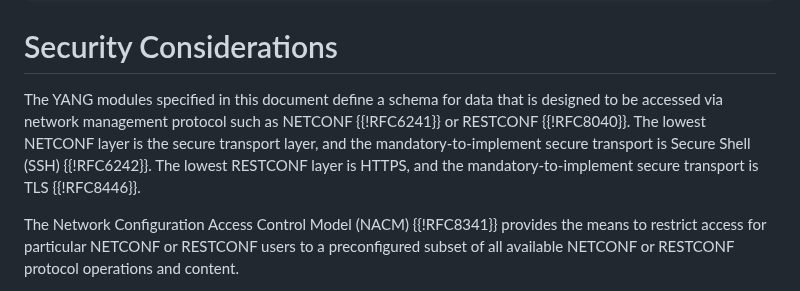
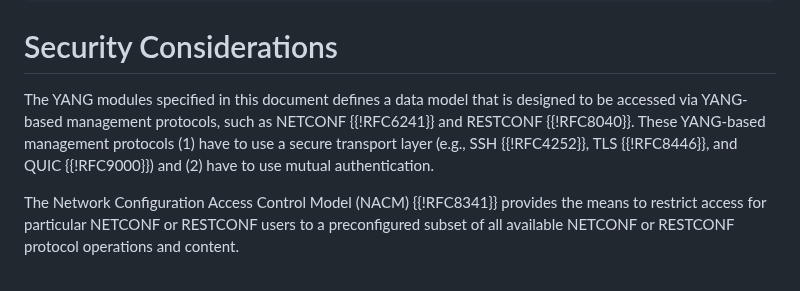
Before and after one commit to ietf-wg-nmop/draft-ietf-nmop-network-incident-yang, a Markdown page: draft-ietf-nmop-network-incident-yang.md, the part around the change. Rendered like a GitHub page.

Commit message:
Align with YANG Module Security Considerations template

```diff
--- a/draft-ietf-nmop-network-incident-yang.md
+++ b/draft-ietf-nmop-network-incident-yang.md
@@ -1036,13 +1036,12 @@ This module imports types defined in {{!RFC6991}}, {{!RFC8345}}, {{!RFC8632}}.
 
 # Security Considerations
 
-The YANG modules specified in this document define a schema for data
-that is designed to be accessed via network management protocol such
-as NETCONF {{!RFC6241}} or RESTCONF {{!RFC8040}}.  The lowest NETCONF layer
-is the secure transport layer, and the mandatory-to-implement secure
-transport is Secure Shell (SSH) {{!RFC6242}}.  The lowest RESTCONF layer
-is HTTPS, and the mandatory-to-implement secure transport is TLS
-{{!RFC8446}}.
+The YANG modules specified in this document defines a data model that is
+designed to be accessed via YANG-based management protocols, such as
+NETCONF {{!RFC6241}} and RESTCONF {{!RFC8040}}. These YANG-based management
+protocols (1) have to use a secure transport layer
+(e.g., SSH {{!RFC4252}}, TLS {{!RFC8446}}, and QUIC {{!RFC9000}}) and (2) have
+to use mutual authentication.
 
 The Network Configuration Access Control Model (NACM) {{!RFC8341}}
 provides the means to restrict access for particular NETCONF or
```
